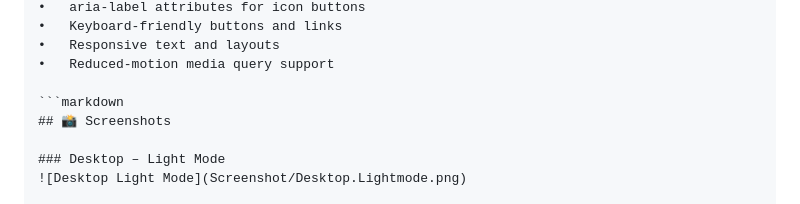
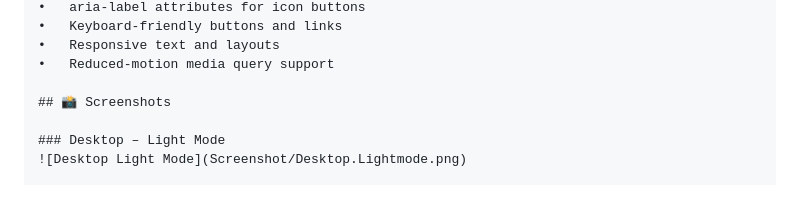
Before and after one commit to Namrata-125/frontend-internship-task-3, a Markdown page: README.md, the part around the change. Rendered like a GitHub page.

Commit message:
Update README with project details and features

````diff
--- a/README.md
+++ b/README.md
@@ -316,7 +316,6 @@ Examples include:
 •	Responsive text and layouts
 •	Reduced-motion media query support
 
-```markdown
 ## 📸 Screenshots
 
 ### Desktop – Light Mode
````
